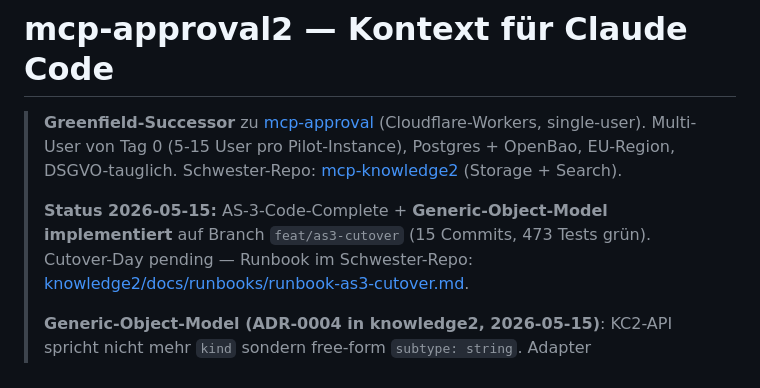
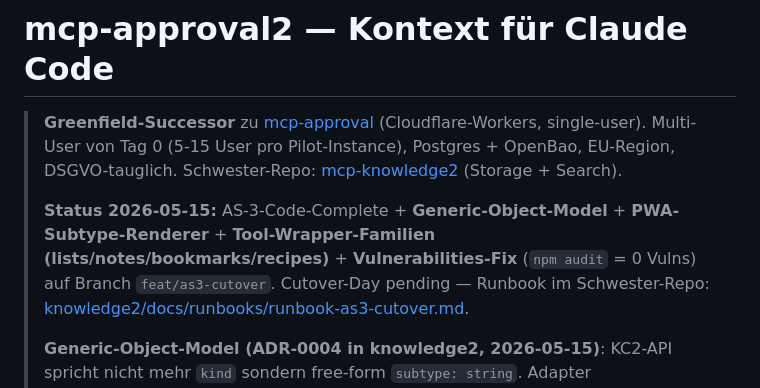
Before and after one commit to axel-rogg/mcp-approval2, a Markdown page: CLAUDE.md, the part around the change. GitHub-like rendering.

Commit message:
docs(claude): sync mit Tool-Wrappers + PWA-Renderer + subtype_prefix
Reflektiert die zwischenzeitlichen Commits dieser Branch:
- a65d461 PWA Subtype-Renderer (marked + DOMPurify)
- 25aed39 4 Tool-Wrapper-Familien (lists/notes/bookmarks/recipes)
- c3f72df subtype_prefix in KC2 (Cross-Repo)
- ba9a61a / c110768 Vulnerability-Fixes (0 vulns)

Co-Authored-By: Claude Opus 4.7 (1M context) <noreply@anthropic.com>

```diff
--- a/CLAUDE.md
+++ b/CLAUDE.md
@@ -4,8 +4,7 @@
 > Multi-User von Tag 0 (5-15 User pro Pilot-Instance), Postgres + OpenBao, EU-Region, DSGVO-tauglich.
 > Schwester-Repo: [mcp-knowledge2](https://github.com/axel-rogg/mcp-knowledge2) (Storage + Search).
 >
-> **Status 2026-05-15:** AS-3-Code-Complete + **Generic-Object-Model implementiert** auf Branch `feat/as3-cutover`
-> (15 Commits, 473 Tests grün). Cutover-Day pending — Runbook im Schwester-Repo:
+> **Status 2026-05-15:** AS-3-Code-Complete + **Generic-Object-Model** + **PWA-Subtype-Renderer** + **Tool-Wrapper-Familien (lists/notes/bookmarks/recipes)** + **Vulnerabilities-Fix** (`npm audit` = 0 Vulns) auf Branch `feat/as3-cutover`. Cutover-Day pending — Runbook im Schwester-Repo:
 > [knowledge2/docs/runbooks/runbook-as3-cutover.md](https://github.com/axel-rogg/mcp-knowledge2/blob/main/docs/runbooks/runbook-as3-cutover.md).
 >
 > **Generic-Object-Model (ADR-0004 in knowledge2, 2026-05-15)**: KC2-API spricht nicht mehr `kind` sondern free-form `subtype: string`. Adapter (`packages/adapters/src/knowledge/`) + Apps-Subsystem + Service+Tool-Layer + PWA komplett umgestellt. Apps nutzen Subtype-Namespacing `app:<typ>` (z.B. `app:composable`, `app:shopping-list`). Siehe Brief im Schwester-Repo: [knowledge2/GENERIC-DATA-MODEL.md](https://github.com/axel-rogg/mcp-knowledge2/blob/feat/as3-cutover/GENERIC-DATA-MODEL.md) + lokal [docs/plans/active/PLAN-wrapper-conventions.md](docs/plans/active/PLAN-wrapper-conventions.md).
```
